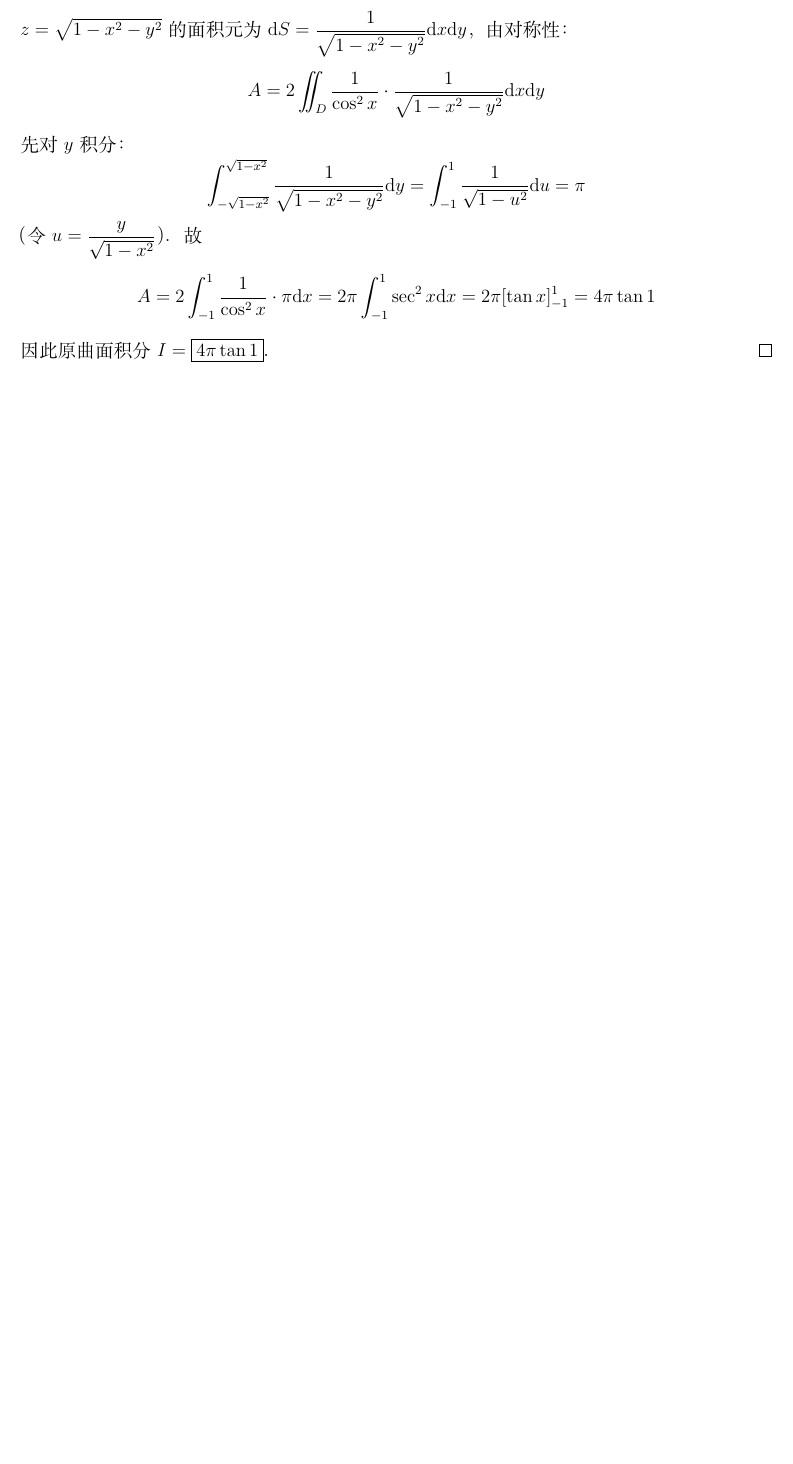
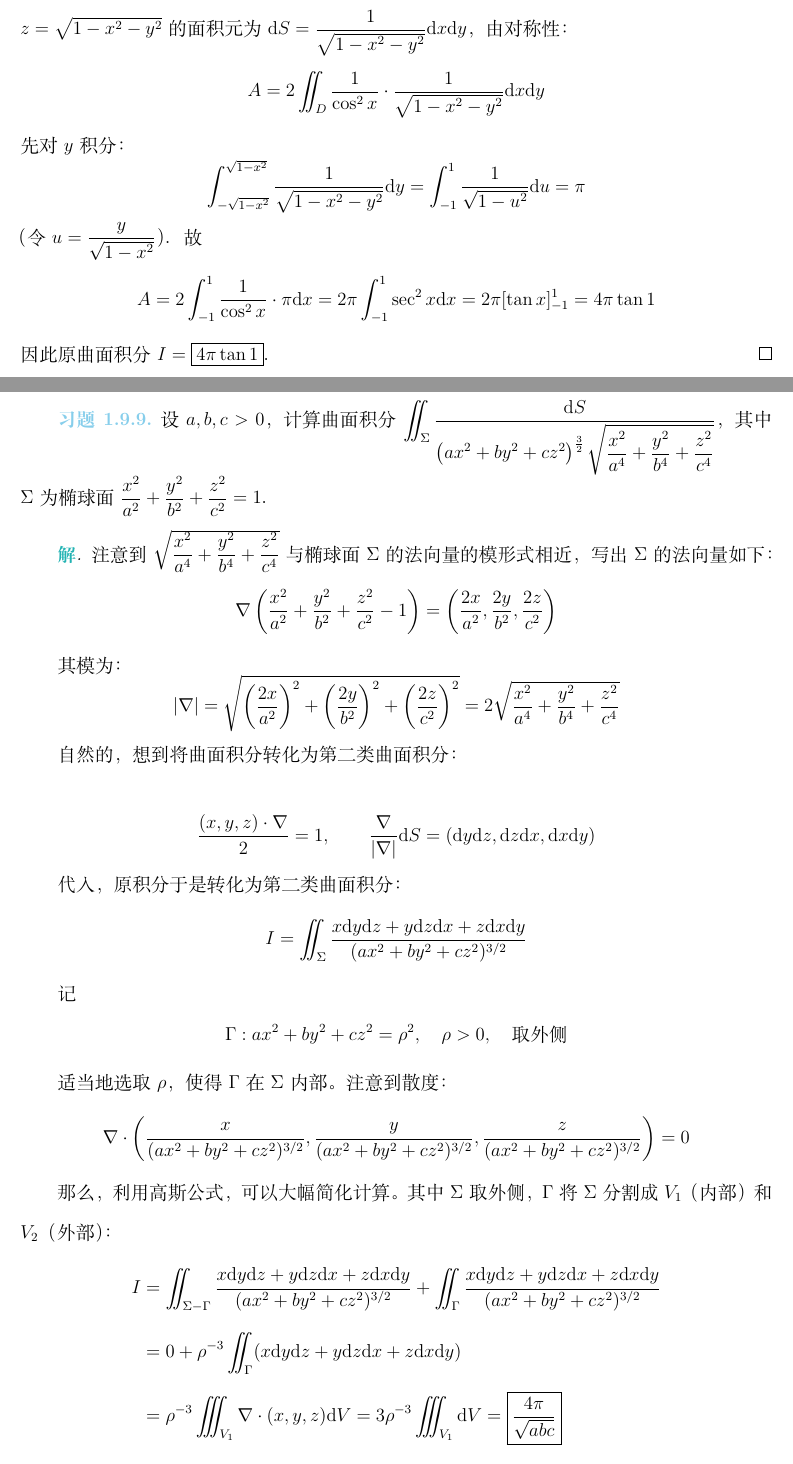
Before and after one commit to Meer-Matze/Calculus-Note, a LaTeX book (chap11/chap.tex): part of page 21 of 21 before the commit and two parts of pages 21 and 22 of 22 after it, the two joined at a grey line, cut so that both start at the same text, the shorter picture padded with empty space. Compiled offline with XeLaTeX.

Commit message:
添加一道练习

```diff
--- a/chap11/chap.tex
+++ b/chap11/chap.tex
@@ -564,6 +564,36 @@ z = t
     \[ A = 2 \int_{-1}^{1} \frac{1}{\cos^2x} \cdot \pi \d x = 2\pi \int_{-1}^{1} \sec^2x \d x = 2\pi [\tan x]_{-1}^{1} = 4\pi \tan 1 \]
     因此原曲面积分 $I = \boxed{4\pi \tan 1}$．
 \end{solution}
+\begin{exercise}
+    设 $a, b, c > 0$，计算曲面积分 $\displaystyle\iint_\Sigma \frac{\d S}{\displaystyle\left(ax^2+by^2+cz^2\right)^\frac{3}{2}\sqrt{\displaystyle\frac{x^2}{a^4}+\frac{y^2}{b^4}+\frac{z^2}{c^4}}}$，其中 $\Sigma$ 为椭球面 $\displaystyle\frac{x^2}{a^2}+\frac{y^2}{b^2}+\frac{z^2}{c^2}=1$．
+\end{exercise}
+\begin{solution}
+    注意到 $\sqrt{\displaystyle\frac{x^2}{a^4}+\frac{y^2}{b^4}+\frac{z^2}{c^4}}$ 与椭球面 $\Sigma$ 的法向量的模形式相近，写出 $\Sigma$ 的法向量如下：
+    \[ \nabla\left(\frac{x^2}{a^2}+\frac{y^2}{b^2}+\frac{z^2}{c^2}-1\right) = \left(\frac{2x}{a^2}, \frac{2y}{b^2}, \frac{2z}{c^2}\right) \]
+
+    其模为：
+    \[ |\nabla| = \sqrt{\left(\frac{2x}{a^2}\right)^2 + \left(\frac{2y}{b^2}\right)^2 + \left(\frac{2z}{c^2}\right)^2} = 2\sqrt{\frac{x^2}{a^4}+\frac{y^2}{b^4}+\frac{z^2}{c^4}} \]
+
+    自然的，想到将曲面积分转化为第二类曲面积分：
+
+    \[\frac{(x, y, z)\cdot\nabla}{2}=1,\qquad \frac{\nabla}{|\nabla|}\d S = \left(\d y\d z,\d z\d x,\d x\d y\right)\]
+
+    代入，原积分于是转化为第二类曲面积分：
+    \[ I = \iint_\Sigma \frac{x\d y\d z+y\d z\d x+z\d x\d y}{(ax^2+by^2+cz^2)^{3/2}} \]
+
+    记
+    \[\Gamma: ax^2+by^2+cz^2 = \rho^2,\quad \rho > 0,\quad\text{取外侧}\]
+
+    适当地选取 $\rho$，使得 $\Gamma$ 在 $\Sigma$ 内部。注意到散度：
+    \[\nabla\cdot \left(\frac{x}{(ax^2+by^2+cz^2)^{3/2}}, \frac{y}{(ax^2+by^2+cz^2)^{3/2}}, \frac{z}{(ax^2+by^2+cz^2)^{3/2}}\right) = 0\]
+
+    那么，利用高斯公式，可以大幅简化计算。其中 $\Sigma$ 取外侧，$\Gamma$ 将 $\Sigma$ 分割成 $V_1$（内部） 和 $V_2$（外部）：
+    \begin{align*}
+        I &= \iint_{\Sigma-\Gamma}\frac{x\d y\d z+y\d z\d x+z\d x\d y}{(ax^2+by^2+cz^2)^{3/2}} + \iint_{\Gamma}\frac{x\d y\d z+y\d z\d x+z\d x\d y}{(ax^2+by^2+cz^2)^{3/2}} \\[0.6em]
+        &= 0 + \rho^{-3} \iint_{\Gamma} (x\d y\d z+y\d z\d x+z\d x\d y) \\[0.6em]
+        &= \rho^{-3} \iiint_{V_1} \nabla\cdot (x,y,z) \d V = 3\rho^{-3} \iiint_{V_1} \d V = \boxed{\frac{4\pi}{\sqrt{abc}}}
+    \end{align*}
+\end{solution}
 \ifx\allfiles\undefined
 \end{document}
 \fi
```
